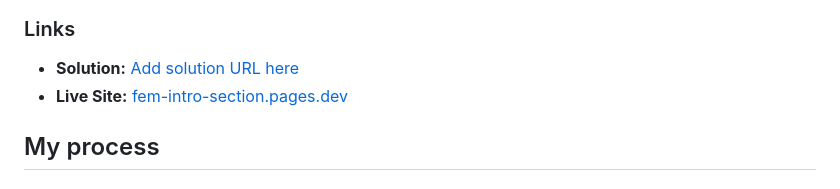
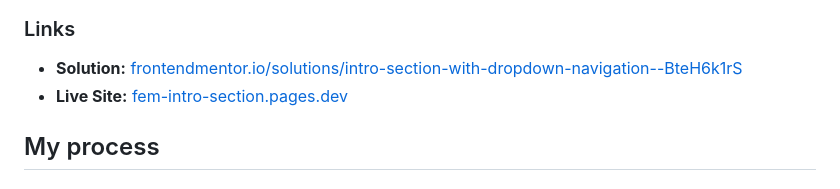
Before and after one commit to fortune-i-o/fem-intro-section, a Markdown page: README.md, the part around the change. GitHub-like rendering.

Commit message:
Update README.md
Updated solution URL

```diff
--- a/README.md
+++ b/README.md
@@ -39,13 +39,7 @@ Here are some additional features that have been implemented in this project:
 
 ### Links
 
-<!--
-  ┌───────────────────────────────────────────────────────────────────┐
-  │                   Update with the correct links                   │
-  └───────────────────────────────────────────────────────────────────┘
- -->
-
-- **Solution:** [Add solution URL here](https://your-solution-url.com)
+- **Solution:** [frontendmentor.io/solutions/intro-section-with-dropdown-navigation--BteH6k1rS](https://www.frontendmentor.io/solutions/intro-section-with-dropdown-navigation--BteH6k1rS)
 - **Live Site:** [fem-intro-section.pages.dev](https://fem-intro-section.pages.dev/)
 
 ## My process
```
